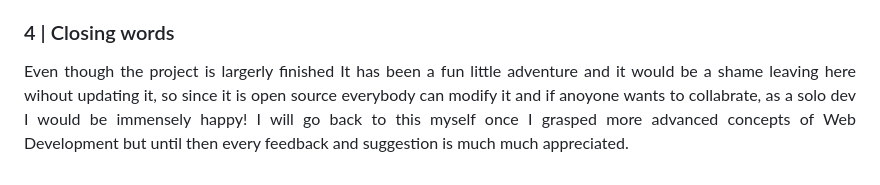
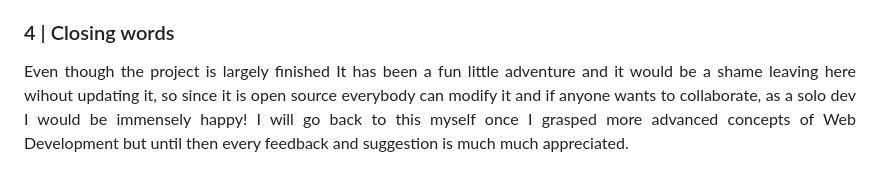
Before and after one commit to tacticalParmesan/todo-clone, a Markdown page: README.md, the part around the change. Rendered like a GitHub page.

Commit message:
READMe typos

```diff
--- a/README.md
+++ b/README.md
@@ -125,5 +125,5 @@ when it need to access even its name or just a single todo. Same thing applies t
 
 ### 4 | Closing words
 <p align="justify">
-Even though the project is largerly finished It has been a fun little adventure and it would be a shame leaving here wihout updating it, so since it is open source everybody can modify it and if anoyone wants to collabrate, as a solo dev I would be immensely happy!
+Even though the project is largely finished It has been a fun little adventure and it would be a shame leaving here wihout updating it, so since it is open source everybody can modify it and if anyone wants to collaborate, as a solo dev I would be immensely happy!
 I will go back to this myself once I grasped more advanced concepts of Web Development but until then every feedback and suggestion is much much appreciated.
```
